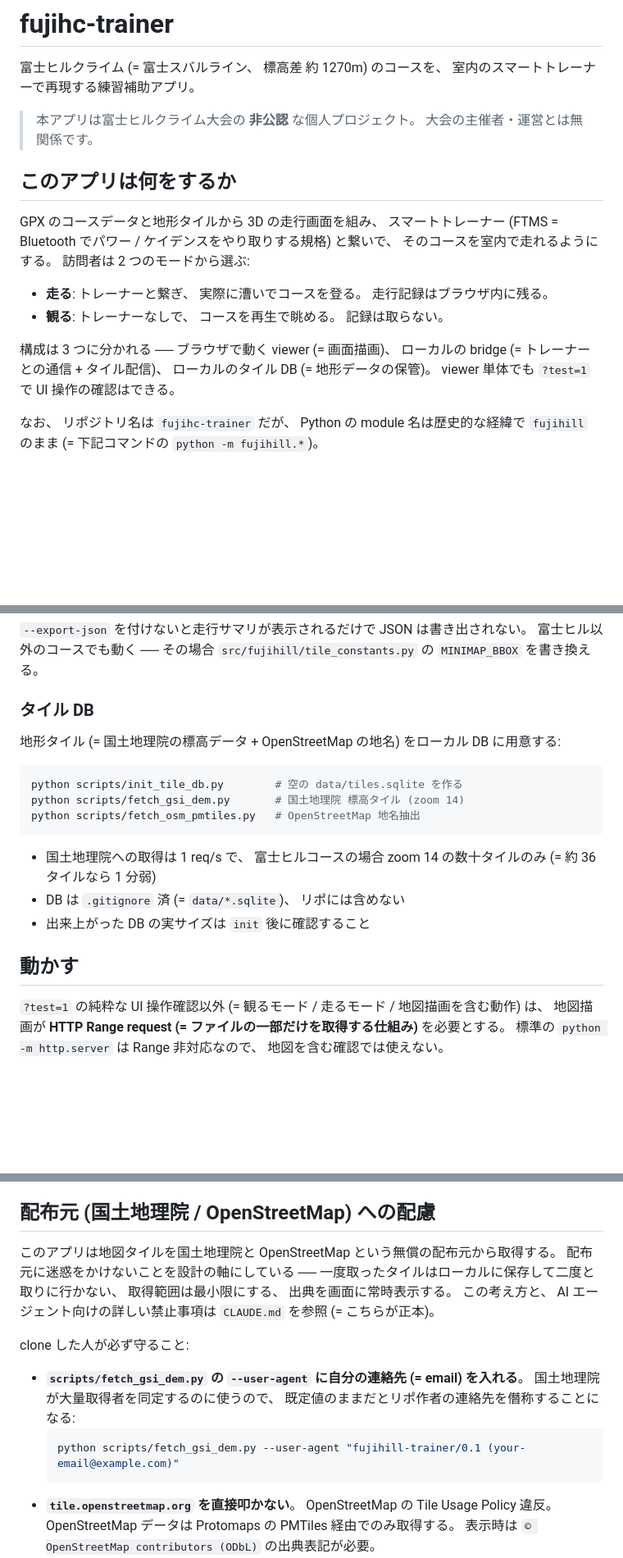
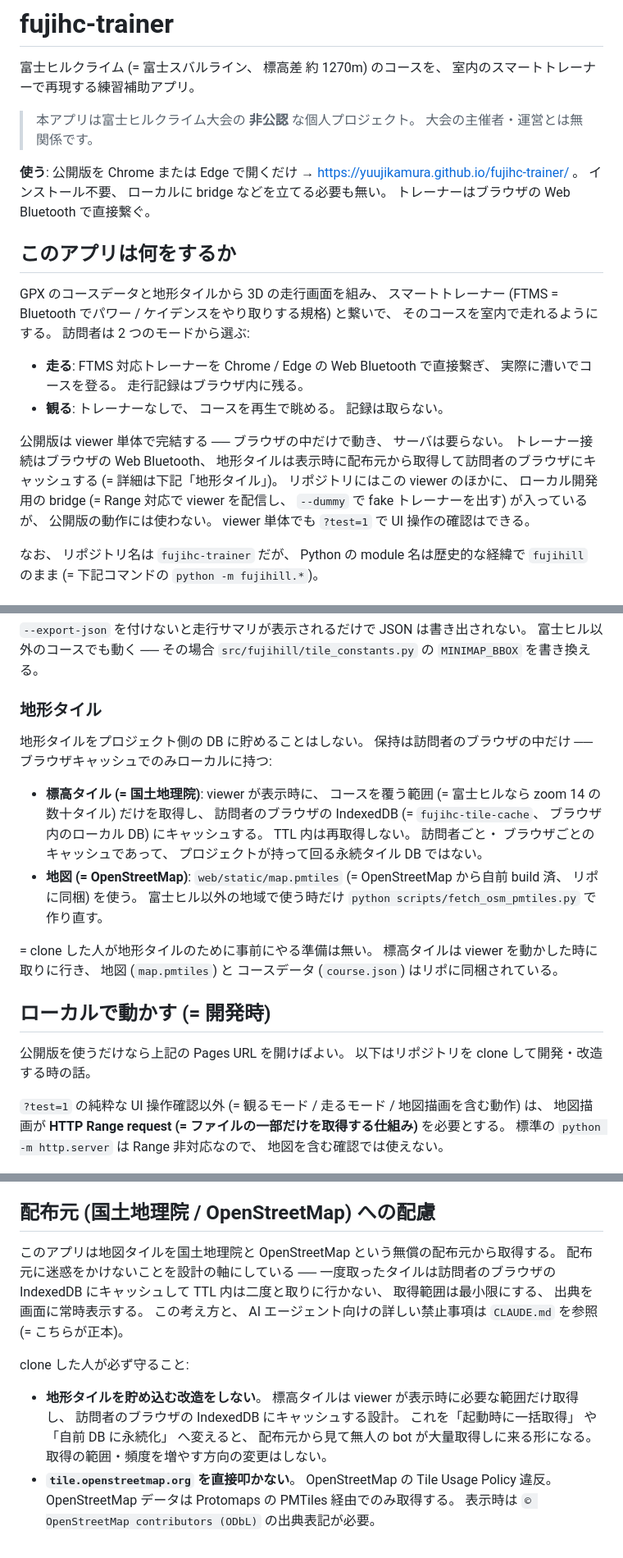
Before and after one commit to YuujiKamura/fujihc-trainer, a Markdown page: README.md, 3 parts joined by grey strips. Shown at 82% size. Drawn GitHub-style; blank space fills up the shorter version.

Commit message:
docs: README のタイル方針を実態に合わせ、 公開版リンクと bridge の位置づけを直す
- 地形タイルの保持を「ローカル DB に用意」 から「訪問者のブラウザの IndexedDB
  キャッシュ」 に修正。 プロジェクトが持つ永続タイル DB は無く、 保持は訪問者ごと・
  ブラウザごと ── b40 で確定した方針に README を合わせた。
- 冒頭に公開版 (GitHub Pages) へのリンクを追加。 Chrome / Edge で開くだけ、
  インストール不要、 トレーナーは Web Bluetooth で直接繋ぐ、 を明記。
- bridge を「トレーナー接続に必要」 と読める書き方を直し、 ローカル開発用ツールだと
  明示。 「動かす」 節を「ローカルで動かす (= 開発時)」 に改題。

Co-Authored-By: Claude Opus 4.7 <noreply@anthropic.com>

````diff
--- a/README.md
+++ b/README.md
@@ -4,14 +4,16 @@
 
 > 本アプリは富士ヒルクライム大会の **非公認** な個人プロジェクト。 大会の主催者・運営とは無関係です。
 
+**使う**: 公開版を Chrome または Edge で開くだけ → https://yuujikamura.github.io/fujihc-trainer/ 。 インストール不要、 ローカルに bridge などを立てる必要も無い。 トレーナーはブラウザの Web Bluetooth で直接繋ぐ。
+
 ## このアプリは何をするか
 
 GPX のコースデータと地形タイルから 3D の走行画面を組み、 スマートトレーナー (FTMS = Bluetooth でパワー / ケイデンスをやり取りする規格) と繋いで、 そのコースを室内で走れるようにする。 訪問者は 2 つのモードから選ぶ:
 
-- **走る**: トレーナーと繋ぎ、 実際に漕いでコースを登る。 走行記録はブラウザ内に残る。
+- **走る**: FTMS 対応トレーナーを Chrome / Edge の Web Bluetooth で直接繋ぎ、 実際に漕いでコースを登る。 走行記録はブラウザ内に残る。
 - **観る**: トレーナーなしで、 コースを再生で眺める。 記録は取らない。
 
-構成は 3 つに分かれる ── ブラウザで動く viewer (= 画面描画)、 ローカルの bridge (= トレーナーとの通信 + タイル配信)、 ローカルのタイル DB (= 地形データの保管)。 viewer 単体でも `?test=1` で UI 操作の確認はできる。
+公開版は viewer 単体で完結する ── ブラウザの中だけで動き、 サーバは要らない。 トレーナー接続はブラウザの Web Bluetooth、 地形タイルは表示時に配布元から取得して訪問者のブラウザにキャッシュする (= 詳細は下記「地形タイル」)。 リポジトリにはこの viewer のほかに、 ローカル開発用の bridge (= Range 対応で viewer を配信し、 `--dummy` で fake トレーナーを出す) が入っているが、 公開版の動作には使わない。 viewer 単体でも `?test=1` で UI 操作の確認はできる。
 
 なお、 リポジトリ名は `fujihc-trainer` だが、 Python の module 名は歴史的な経緯で `fujihill` のまま (= 下記コマンドの `python -m fujihill.*`)。
 
@@ -27,21 +29,18 @@ python -m fujihill.course ~/path/to/your.gpx --export-json web/course.json
 
 `--export-json` を付けないと走行サマリが表示されるだけで JSON は書き出されない。 富士ヒル以外のコースでも動く ── その場合 `src/fujihill/tile_constants.py` の `MINIMAP_BBOX` を書き換える。
 
-### タイル DB
+### 地形タイル
 
-地形タイル (= 国土地理院の標高データ + OpenStreetMap の地名) をローカル DB に用意する:
+地形タイルをプロジェクト側の DB に貯めることはしない。 保持は訪問者のブラウザの中だけ ── ブラウザキャッシュでのみローカルに持つ:
 
-```sh
-python scripts/init_tile_db.py        # 空の data/tiles.sqlite を作る
-python scripts/fetch_gsi_dem.py       # 国土地理院 標高タイル (zoom 14)
-python scripts/fetch_osm_pmtiles.py   # OpenStreetMap 地名抽出
-```
+- **標高タイル (= 国土地理院)**: viewer が表示時に、 コースを覆う範囲 (= 富士ヒルなら zoom 14 の数十タイル) だけを取得し、 訪問者のブラウザの IndexedDB (= `fujihc-tile-cache`、 ブラウザ内のローカル DB) にキャッシュする。 TTL 内は再取得しない。 訪問者ごと・ ブラウザごとのキャッシュであって、 プロジェクトが持って回る永続タイル DB ではない。
+- **地図 (= OpenStreetMap)**: `web/static/map.pmtiles` (= OpenStreetMap から自前 build 済、 リポに同梱) を使う。 富士ヒル以外の地域で使う時だけ `python scripts/fetch_osm_pmtiles.py` で作り直す。
 
-- 国土地理院への取得は 1 req/s で、 富士ヒルコースの場合 zoom 14 の数十タイルのみ (= 約 36 タイルなら 1 分弱)
-- DB は `.gitignore` 済 (= `data/*.sqlite`)、 リポには含めない
-- 出来上がった DB の実サイズは `init` 後に確認すること
+= clone した人が地形タイルのために事前にやる準備は無い。 標高タイルは viewer を動かした時に取りに行き、 地図 (`map.pmtiles`) と コースデータ (`course.json`) はリポに同梱されている。
 
-## 動かす
+## ローカルで動かす (= 開発時)
+
+公開版を使うだけなら上記の Pages URL を開けばよい。 以下はリポジトリを clone して開発・改造する時の話。
 
 `?test=1` の純粋な UI 操作確認以外 (= 観るモード / 走るモード / 地図描画を含む動作) は、 地図描画が **HTTP Range request (= ファイルの一部だけを取得する仕組み)** を必要とする。 標準の `python -m http.server` は Range 非対応なので、 地図を含む確認では使えない。
 
@@ -67,14 +66,11 @@ npm test           # JavaScript 側 (= vitest、 web/tests/)
 
 ## 配布元 (国土地理院 / OpenStreetMap) への配慮
 
-このアプリは地図タイルを国土地理院と OpenStreetMap という無償の配布元から取得する。 配布元に迷惑をかけないことを設計の軸にしている ── 一度取ったタイルはローカルに保存して二度と取りに行かない、 取得範囲は最小限にする、 出典を画面に常時表示する。 この考え方と、 AI エージェント向けの詳しい禁止事項は `CLAUDE.md` を参照 (= こちらが正本)。
+このアプリは地図タイルを国土地理院と OpenStreetMap という無償の配布元から取得する。 配布元に迷惑をかけないことを設計の軸にしている ── 一度取ったタイルは訪問者のブラウザの IndexedDB にキャッシュして TTL 内は二度と取りに行かない、 取得範囲は最小限にする、 出典を画面に常時表示する。 この考え方と、 AI エージェント向けの詳しい禁止事項は `CLAUDE.md` を参照 (= こちらが正本)。
 
 clone した人が必ず守ること:
 
-- **`scripts/fetch_gsi_dem.py` の `--user-agent` に自分の連絡先 (= email) を入れる**。 国土地理院が大量取得者を同定するのに使うので、 既定値のままだとリポ作者の連絡先を僭称することになる:
-  ```sh
-  python scripts/fetch_gsi_dem.py --user-agent "fujihill-trainer/0.1 (your-email@example.com)"
-  ```
+- **地形タイルを貯め込む改造をしない**。 標高タイルは viewer が表示時に必要な範囲だけ取得し、 訪問者のブラウザの IndexedDB にキャッシュする設計。 これを「起動時に一括取得」 や「自前 DB に永続化」 へ変えると、 配布元から見て無人の bot が大量取得しに来る形になる。 取得の範囲・頻度を増やす方向の変更はしない。
 - **`tile.openstreetmap.org` を直接叩かない**。 OpenStreetMap の Tile Usage Policy 違反。 OpenStreetMap データは Protomaps の PMTiles 経由でのみ取得する。 表示時は `© OpenStreetMap contributors (ODbL)` の出典表記が必要。
 - **国土地理院タイルの出典明示**。 表示時に「国土地理院 標高タイル」 の出典を出す。
 - **DB ファイルをリポに commit しない**。 `data/*.sqlite` と PMTiles の元ファイルはリポ外。 数百 MB 以上のバイナリを含めない。
````
